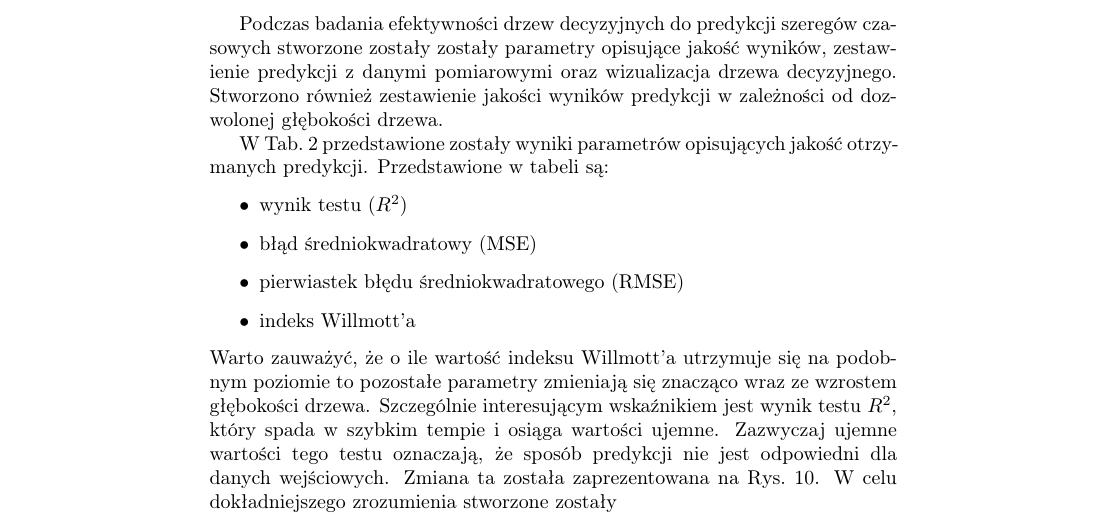
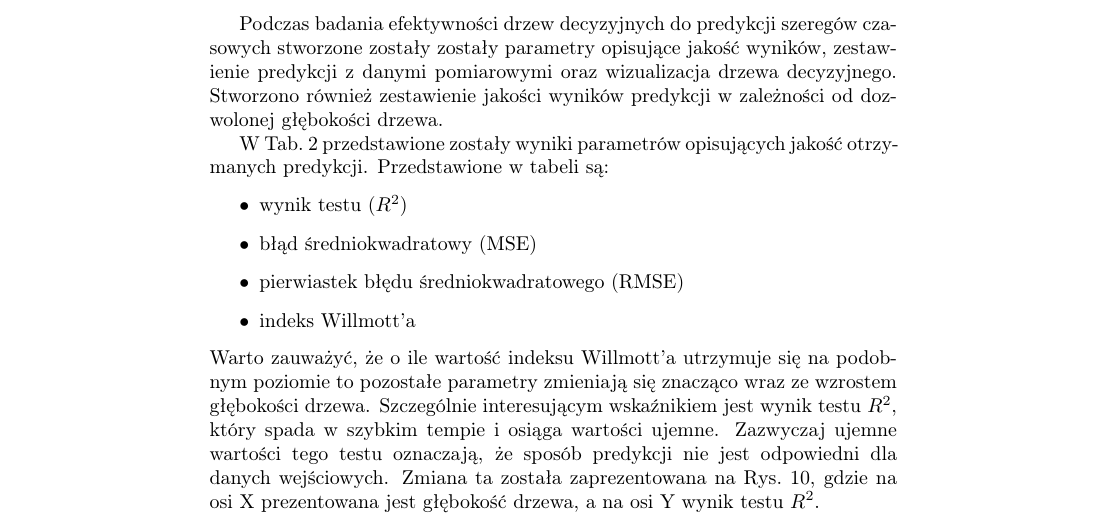
Before and after one commit to piotrkumala/magisterka, a LaTeX document (magisterka.tex): part of page 22 of 27, cut so that both start at the same text. Compiled offline with pdfLaTeX.

Commit message:
Fix minor bugs

```diff
--- a/magisterka.tex
+++ b/magisterka.tex
@@ -441,7 +441,7 @@ W \autoref{table:2} przedstawione zostały wyniki parametrów opisujących jako
 		\item indeks Willmott'a
 	\end{itemize}
 \end{center}
-Warto zauważyć, że o ile wartość indeksu Willmott'a utrzymuje się na podobnym poziomie to pozostałe parametry zmieniają się znacząco wraz ze wzrostem głębokości drzewa. Szczególnie interesującym wskaźnikiem jest wynik testu $R^2$, który spada w szybkim tempie i osiąga wartości ujemne. Zazwyczaj ujemne wartości tego testu oznaczają, że sposób predykcji nie jest odpowiedni dla danych wejściowych. Zmiana ta została zaprezentowana na \autoref{figure:treer2}. W celu dokładniejszego zrozumienia stworzone zostały
+Warto zauważyć, że o ile wartość indeksu Willmott'a utrzymuje się na podobnym poziomie to pozostałe parametry zmieniają się znacząco wraz ze wzrostem głębokości drzewa. Szczególnie interesującym wskaźnikiem jest wynik testu $R^2$, który spada w szybkim tempie i osiąga wartości ujemne. Zazwyczaj ujemne wartości tego testu oznaczają, że sposób predykcji nie jest odpowiedni dla danych wejściowych. Zmiana ta została zaprezentowana na \autoref{figure:treer2}, gdzie na osi X prezentowana jest głębokość drzewa, a na osi Y wynik testu $R^2$.
 
 \begin{table}[h!]
 	\centering
```
